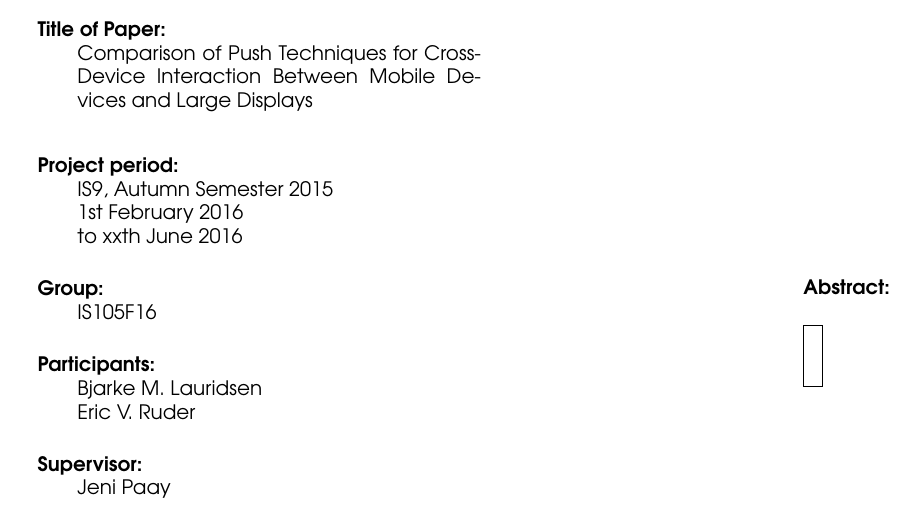
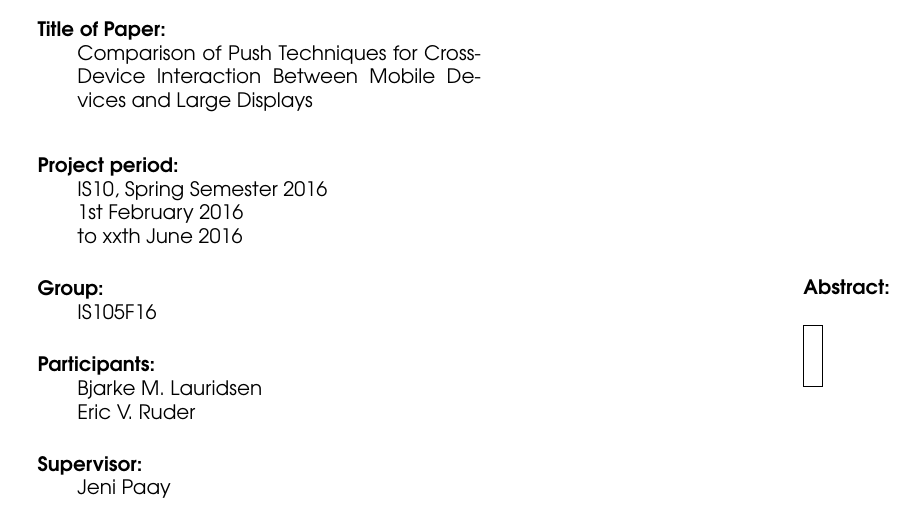
Before and after one commit to bmla/SW10_Latex, a LaTeX document (report.tex, which reads formalities/titlesheet.tex): part of page 2 of 17, cut so that both start at the same text. Compiled offline with pdfLaTeX.

Commit message:
corrections

```diff
--- a/formalities/titlesheet.tex
+++ b/formalities/titlesheet.tex
@@ -44,7 +44,7 @@ Comparison of Push Techniques for Cross-Device Interaction Between Mobile Device
 
 \begin{description}[itemsep=10pt, topsep=12pt, partopsep=0pt]
 \item {\textbf{Project period:}}\\
-   IS9, Autumn Semester 2015\\
+   IS10, Spring Semester 2016\\
    1st February 2016 \\
    to xxth June 2016
   \hspace{4cm}
```
